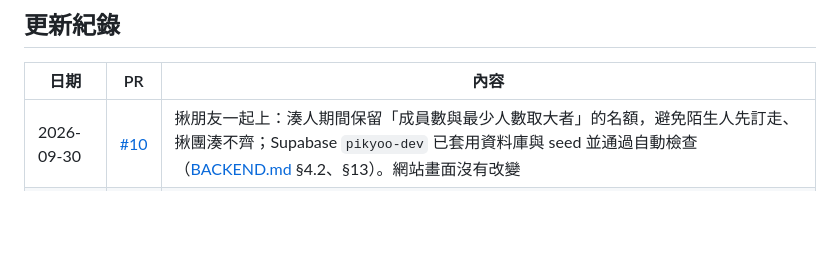
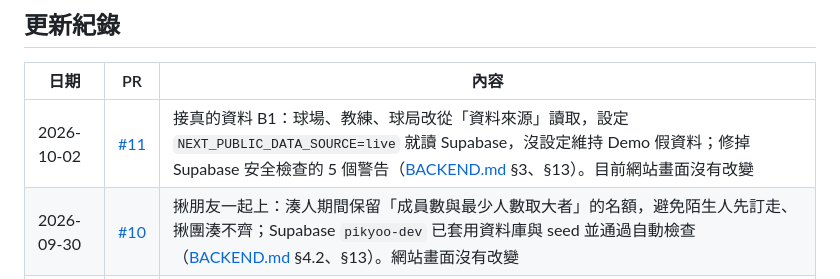
Before and after one commit to wutiger555/PIKYOO, a Markdown page: README.md, the part around the change. Drawn GitHub-style; blank space fills up the shorter version.

Commit message:
README: log PR #11
Co-Authored-By: Claude Opus 5.5 <noreply@anthropic.com>

```diff
--- a/README.md
+++ b/README.md
@@ -26,6 +26,7 @@ A pickleball platform for Taiwan to find courts, coaches, classes, and games.
 
 | 日期 | PR | 內容 |
 |---|---|---|
+| 2026-10-02 | [#11](https://github.com/wutiger555/PIKYOO/pull/11) | 接真的資料 B1：球場、教練、球局改從「資料來源」讀取，設定 `NEXT_PUBLIC_DATA_SOURCE=live` 就讀 Supabase，沒設定維持 Demo 假資料；修掉 Supabase 安全檢查的 5 個警告（[BACKEND.md](docs/BACKEND.md) §3、§13）。目前網站畫面沒有改變 |
 | 2026-09-30 | [#10](https://github.com/wutiger555/PIKYOO/pull/10) | 揪朋友一起上：湊人期間保留「成員數與最少人數取大者」的名額，避免陌生人先訂走、揪團湊不齊；Supabase `pikyoo-dev` 已套用資料庫與 seed 並通過自動檢查（[BACKEND.md](docs/BACKEND.md) §4.2、§13）。網站畫面沒有改變 |
 | 2026-09-30 | [#9](https://github.com/wutiger555/PIKYOO/pull/9) | 文件：確定正式版＝原本的 Vercel `pikyoo` + Supabase `pikyoo-dev`，Demo 另開 `pikyoo-demo`；Supabase MCP 設定方式、Vercel 免費版限制、目前進度（[BACKEND.md](docs/BACKEND.md) §9.4、§9.5、§13） |
 | 2026-09-30 | [#8](https://github.com/wutiger555/PIKYOO/pull/8) | 開始接真的資料（B0）：[後端與真實資料規劃](docs/BACKEND.md)，Demo 版用同一份程式碼保留在獨立網址；Supabase 資料庫（17 張表、權限規則、報名／候補／預約／揪團／收款／問與答函式、照片儲存）、由 mock 產生的 seed、自動檢查與 CI。網站畫面沒有改變 |
```
